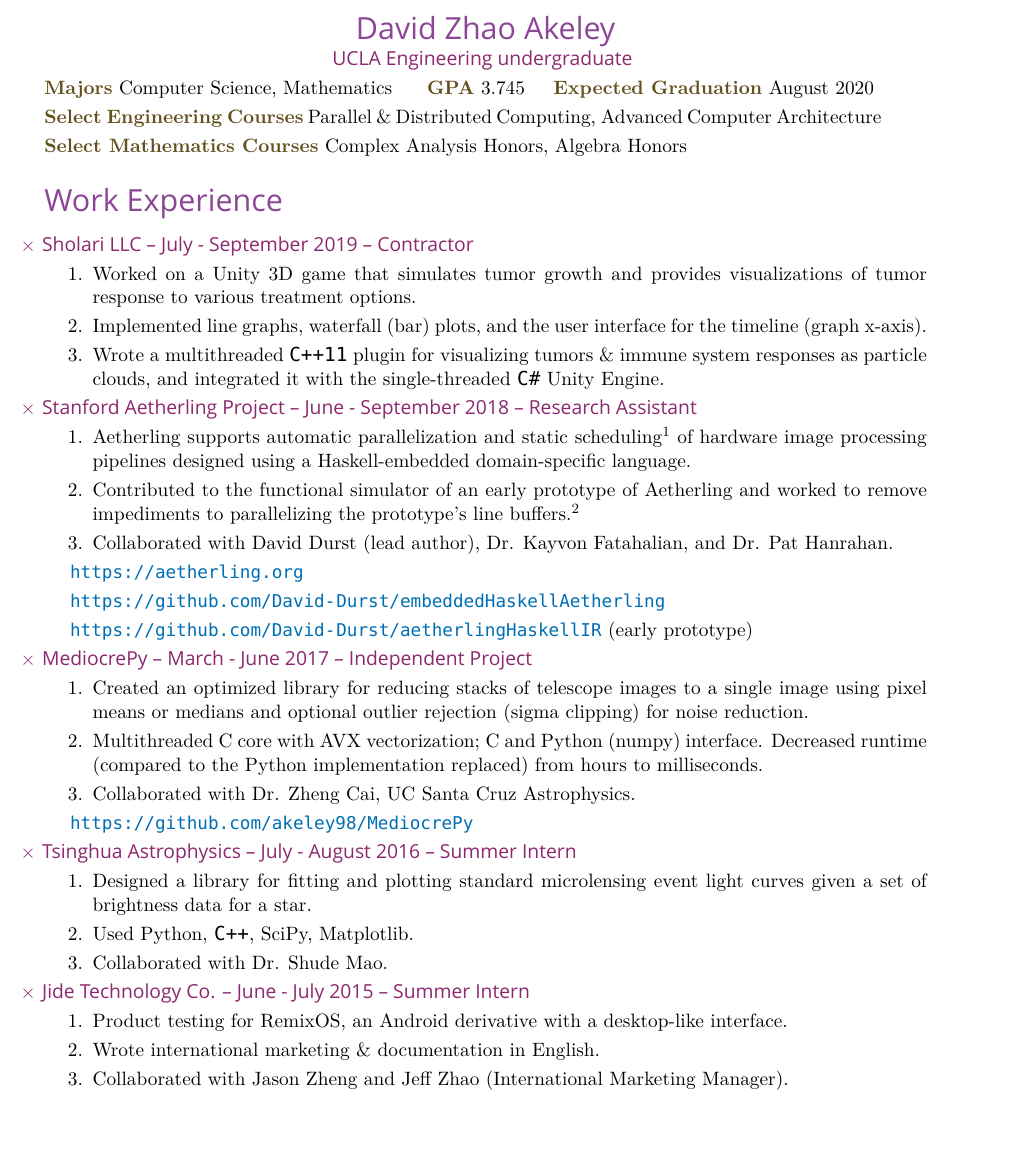
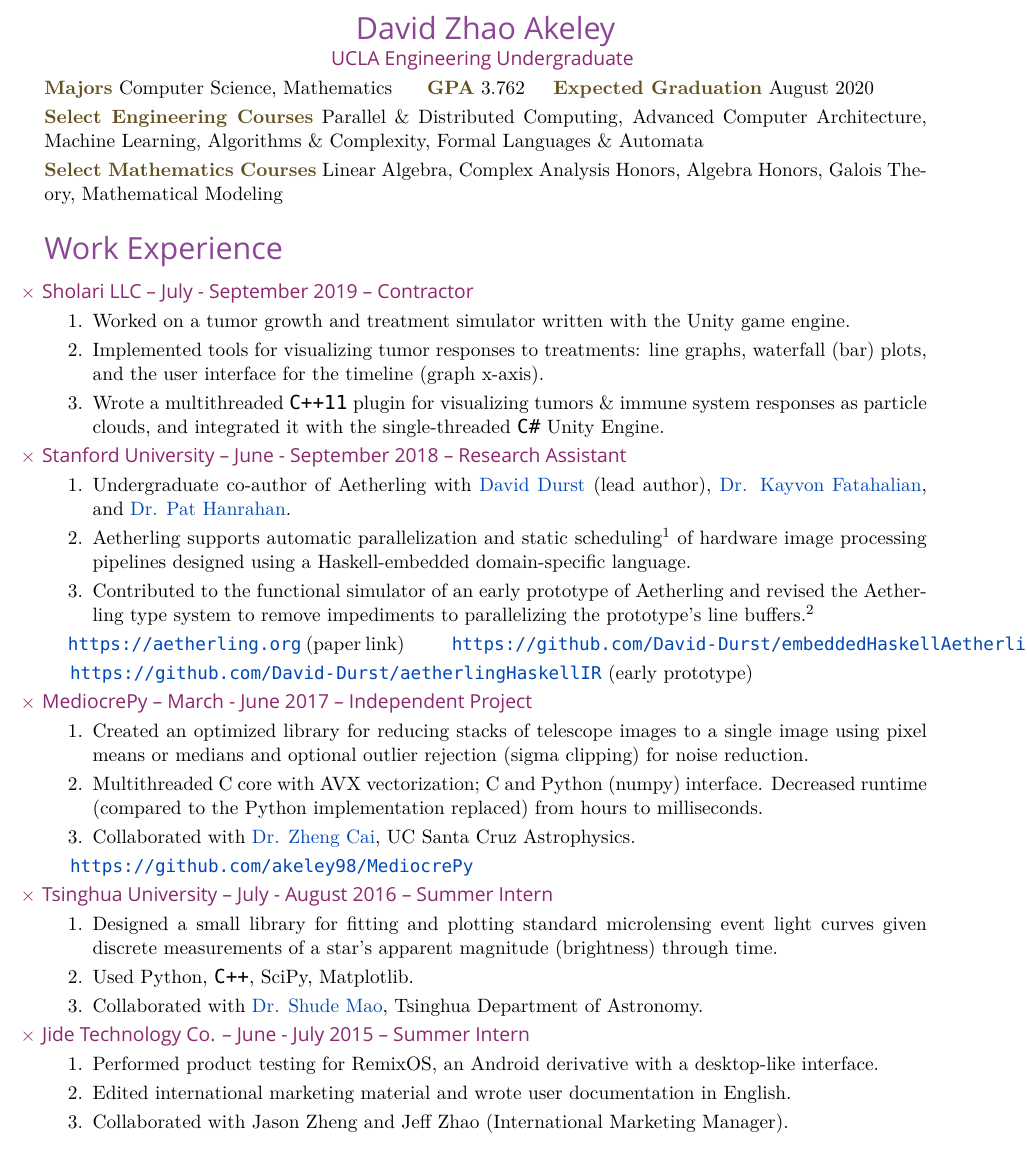
Before and after one commit to akeley98/resum-, a LaTeX CV (cv.tex): part of page 1 of 4, cut so that both start at the same text. Compiled offline with XeLaTeX; a missing font is replaced by an installed copy or a similar font.

Commit message:
Incorporate feedback.

```diff
--- a/cv.tex
+++ b/cv.tex
@@ -19,8 +19,9 @@
 
 \hyphenation{WebGL}
 
-\definecolor{webColor}{RGB}{0, 110, 180}
+\definecolor{webColor}{RGB}{0, 72, 180}
 \newcommand{\web}[1]{{ \color{webColor} \small \url{#1}}}
+\newcommand{\webText}[2]{{\color{webColor} \href{#1}{#2}}}
 \definecolor{titleColor}{RGB}{140, 70, 150}
 \newcommand{\myTitle}[1]{\vspace{2mm}{ \LARGE \color{titleColor} \textsf{#1}\vspace{2mm}}}
 \definecolor{subColor}{RGB}{140, 40, 110}
@@ -30,8 +31,8 @@
 \definecolor{oddColor}{RGB}{245, 240, 250}
 \definecolor{evenColor}{RGB}{240, 240, 240}
 
-\newcommand{\GPA}{3.745}
-\newcommand{\GpaDate}{July 2020}
+\newcommand{\GPA}{3.762}
+\newcommand{\GpaDate}{August 2020}
 
 \begin{document}
 \reversemarginpar
@@ -39,52 +40,55 @@
 \myTitle{David Zhao Akeley}
 
 \vspace{-2.5mm}
-{ \color{subColor} \textsf{UCLA Engineering undergraduate} }
+{ \color{subColor} \textsf{UCLA Engineering Undergraduate} }
 \end{center}
-
 
 \myKey{Majors} Computer Science, Mathematics
 \hfill \myKey{GPA} \GPA
 \hfill \myKey{Expected Graduation} August 2020
 
 \myKey{Select Engineering Courses} Parallel \& Distributed Computing,
-Advanced Computer Architecture
+Advanced Computer Architecture, Machine Learning, Algorithms \&
+Complexity, Formal Languages \& Automata
 
-\myKey{Select Mathematics Courses} Complex Analysis Honors, Algebra Honors
+\myKey{Select Mathematics Courses} Linear Algebra, Complex Analysis
+Honors, Algebra Honors, Galois Theory, Mathematical Modeling
 \vspace{3mm}
 
 \myTitle{Work Experience}
 
 \mySub{Sholari LLC -- July - September 2019 -- Contractor}
 \begin{enumerate}
-\item Worked on a Unity 3D game that simulates tumor growth and
-  provides visualizations of tumor response to various treatment
-  options.
-\item Implemented line graphs, waterfall (bar) plots, and the user
-  interface for the timeline (graph x-axis).
+\item Worked on a tumor growth and treatment simulator written with
+  the Unity game engine.
+\item Implemented tools for visualizing tumor responses to treatments:
+  line graphs, waterfall (bar) plots, and the user interface for the
+  timeline (graph x-axis).
 \item Wrote a multithreaded \texttt{C++11} plugin for visualizing
   tumors \& immune system responses as particle clouds, and integrated
   it with the single-threaded \texttt{C\#} Unity Engine.
 \end{enumerate}
 
-\mySub{Stanford Aetherling Project -- June - September 2018 --
+\mySub{Stanford University -- June - September 2018 --
   Research Assistant}
 \begin{enumerate}
+\item Undergraduate co-author of Aetherling with
+  \webText{https://david-durst.github.io/}{David Durst} (lead author),
+  \webText{https://graphics.stanford.edu/~kayvonf/}{Dr. Kayvon Fatahalian},
+  and \webText{https://graphics.stanford.edu/~hanrahan/}{Dr. Pat Hanrahan}.
 \item Aetherling supports automatic parallelization and static
   scheduling\footnote{i.e. not using ready-valid hardware interfaces.}
   of hardware image processing pipelines designed using a
   Haskell-embedded domain-specific language.
 \item Contributed to the functional simulator of an early prototype of
-  Aetherling and worked to remove impediments to parallelizing the
-  prototype's line buffers.\footnote{A line buffer device reads in an
-    image as a stream of pixel values and outputs rectangular portions
-    (``windows'') of the image.}
-\item Collaborated with David Durst (lead author), Dr. Kayvon
-  Fatahalian, and Dr. Pat Hanrahan.
+  Aetherling and revised the Aetherling type system to remove
+  impediments to parallelizing the prototype's line
+  buffers.\footnote{A line buffer device reads in an image as a stream
+    of pixel values and outputs rectangular portions (``windows'') of
+    the image.}
 \end{enumerate}
-\quad\web{https://aetherling.org}
-
-\quad\web{https://github.com/David-Durst/embeddedHaskellAetherling}
+\quad\web{https://aetherling.org} (paper link)
+\quad\quad\web{https://github.com/David-Durst/embeddedHaskellAetherling}
 
 \quad\web{https://github.com/David-Durst/aetherlingHaskellIR} (early prototype)
 
@@ -96,25 +100,30 @@
 \item Multithreaded C core with AVX vectorization; C and Python
   (numpy) interface. Decreased runtime (compared to the Python
   implementation replaced) from hours to milliseconds.
-\item Collaborated with Dr. Zheng Cai, UC Santa Cruz Astrophysics.
+\item Collaborated with
+  \webText{http://sancerre.as.arizona.edu/~caiz/Home/Welcome.html}{Dr. Zheng
+    Cai}, UC Santa Cruz Astrophysics.
 \end{enumerate}
 \quad\web{https://github.com/akeley98/MediocrePy}
 
-\mySub{Tsinghua Astrophysics -- July - August 2016 -- Summer Intern}
+\mySub{Tsinghua University -- July - August 2016 -- Summer Intern}
 \begin{enumerate}
-\item Designed a library for fitting and plotting standard
-  microlensing event light curves given a set of brightness
-  data for a star.
+\item Designed a small library for fitting and plotting standard
+  microlensing event light curves given discrete measurements of a
+  star's apparent magnitude (brightness) through time.
 \item Used Python, \texttt{C++}, SciPy, Matplotlib.
-\item Collaborated with Dr. Shude Mao.
+\item Collaborated with
+  \webText{http://astro.tsinghua.edu.cn/~smao/}{Dr. Shude Mao},
+  Tsinghua Department of Astronomy.
 \end{enumerate}
 
 \mySub{Jide Technology Co. -- June - July 2015 -- Summer Intern}
 \begin{enumerate}
-\item Product testing for RemixOS, an Android derivative with a
-  desktop-like interface.
+\item Performed product testing for RemixOS, an Android derivative
+  with a desktop-like interface.
 
-\item Wrote international marketing \& documentation in English.
+\item Edited international marketing material and wrote user
+  documentation in English.
 
 \item Collaborated with Jason Zheng and Jeff Zhao (International
   Marketing Manager).
```
Also changed, not shown: cv.pdf, cv.tex (72 more changed lines).
